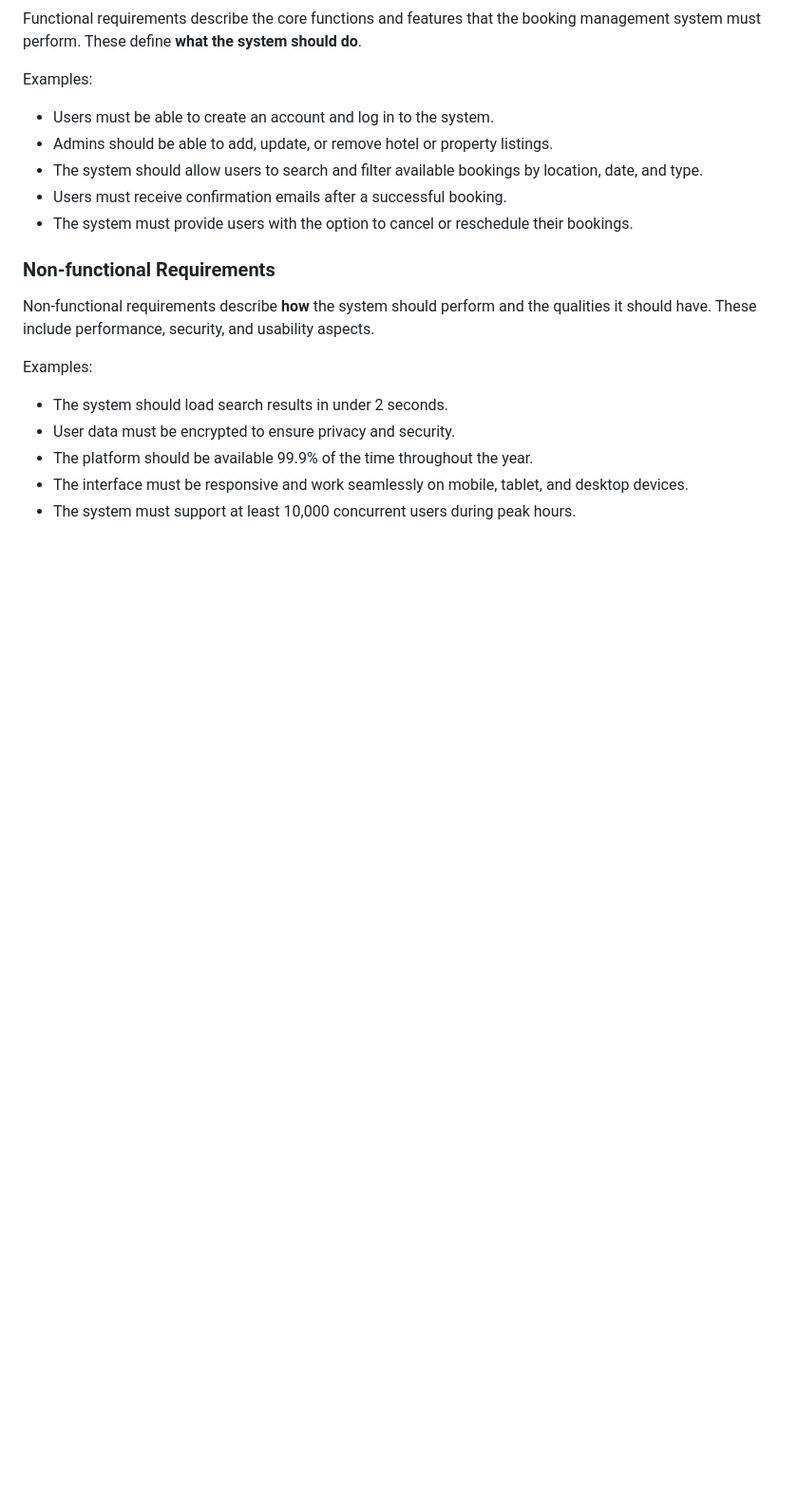
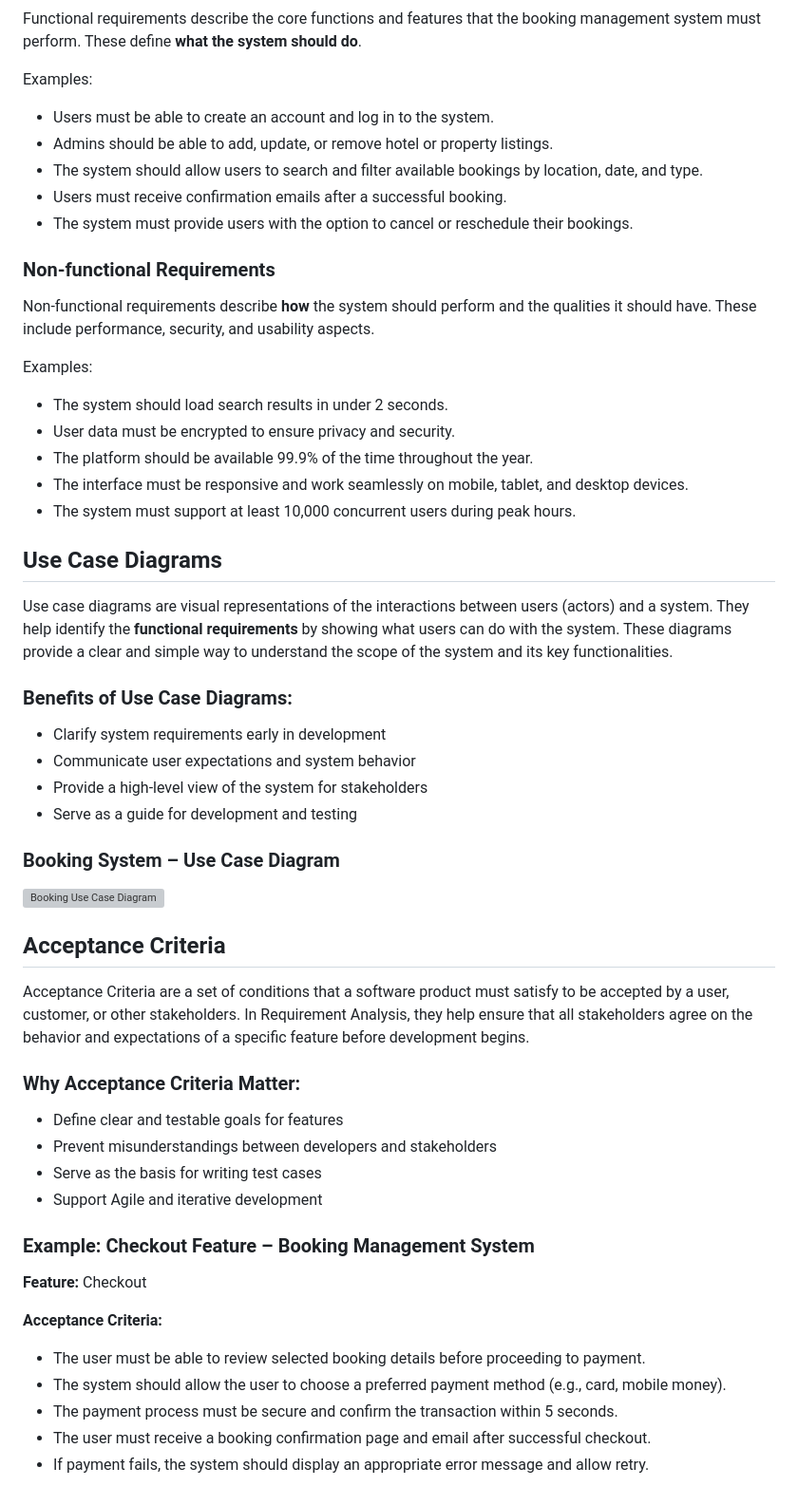
Before and after one commit to Nana133/requirement-analysis, a Markdown page: README.md, the part around the change. Shown at 95% size. Drawn GitHub-style; blank space fills up the shorter version; grey boxes are pictures that could not be loaded.

Commit message:
Add Acceptance Criteria section with checkout example

```diff
--- a/README.md
+++ b/README.md
@@ -61,3 +61,43 @@ Examples:
 - The platform should be available 99.9% of the time throughout the year.
 - The interface must be responsive and work seamlessly on mobile, tablet, and desktop devices.
 - The system must support at least 10,000 concurrent users during peak hours.
+
+
+
+## Use Case Diagrams
+
+Use case diagrams are visual representations of the interactions between users (actors) and a system. They help identify the **functional requirements** by showing what users can do with the system. These diagrams provide a clear and simple way to understand the scope of the system and its key functionalities.
+
+### Benefits of Use Case Diagrams:
+- Clarify system requirements early in development
+- Communicate user expectations and system behavior
+- Provide a high-level view of the system for stakeholders
+- Serve as a guide for development and testing
+
+### Booking System – Use Case Diagram
+
+![Booking Use Case Diagram](alx-booking-uc.png)
+
+
+
+
+## Acceptance Criteria
+
+Acceptance Criteria are a set of conditions that a software product must satisfy to be accepted by a user, customer, or other stakeholders. In Requirement Analysis, they help ensure that all stakeholders agree on the behavior and expectations of a specific feature before development begins.
+
+### Why Acceptance Criteria Matter:
+- Define clear and testable goals for features
+- Prevent misunderstandings between developers and stakeholders
+- Serve as the basis for writing test cases
+- Support Agile and iterative development
+
+### Example: Checkout Feature – Booking Management System
+
+**Feature:** Checkout
+
+**Acceptance Criteria:**
+- The user must be able to review selected booking details before proceeding to payment.
+- The system should allow the user to choose a preferred payment method (e.g., card, mobile money).
+- The payment process must be secure and confirm the transaction within 5 seconds.
+- The user must receive a booking confirmation page and email after successful checkout.
+- If payment fails, the system should display an appropriate error message and allow retry.
```
